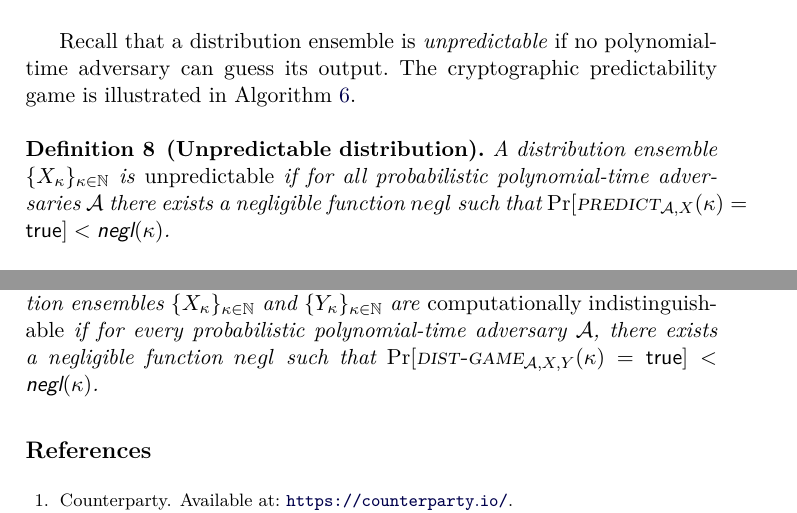
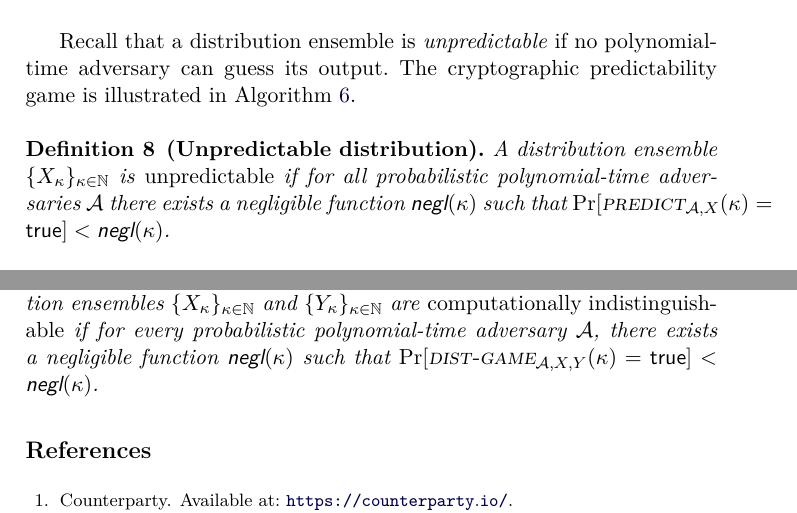
Before and after one commit to decrypto-org/burn-paper, a LaTeX paper (burn.tex, which reads analysis.tex, appendix.tex): two parts of pages 10 and 16 of 18, joined at a grey line, cut so that both start at the same text. Compiled offline with pdfLaTeX.

Commit message:
Fix incorrect typesetting

```diff
--- a/analysis.tex
+++ b/analysis.tex
@@ -93,7 +93,7 @@ predictability game is illustrated in Algorithm~\ref{alg.predict-game}.
 \begin{definition}[Unpredictable distribution]
   A distribution ensemble $\{X_{\kappa}\}_{\kappa\in\mathbb{N}}$ is
   \emph{unpredictable} if for all probabilistic polynomial-time adversaries
-  $\mathcal{A}$ there exists a negligible function $negl$ such that
+  $\mathcal{A}$ there exists a negligible function $\negl$ such that
   $\Pr[\textsc{predict}_{\mathcal{A},X}(\kappa) = \true] < \negl$.
 \end{definition}
 
--- a/appendix.tex
+++ b/appendix.tex
@@ -38,6 +38,6 @@ except with negligible probability.
   Two distribution ensembles $\{X_\kappa\}_{\kappa\in\mathbb{N}}$ and $\{Y_\kappa\}_{\kappa\in\mathbb{N}}$ are
   \emph{computationally indistinguishable}
   if for every probabilistic polynomial-time adversary $\mathcal{A}$,
-  there exists a negligible function $negl$ such that
+  there exists a negligible function $\negl$ such that
   $\Pr[\textsc{dist-game}_{\mathcal{A},X,Y}(\kappa) = \true] < \negl$.
 \end{definition}
```
Also changed, not shown: analysis.tex (2 more changed lines).
